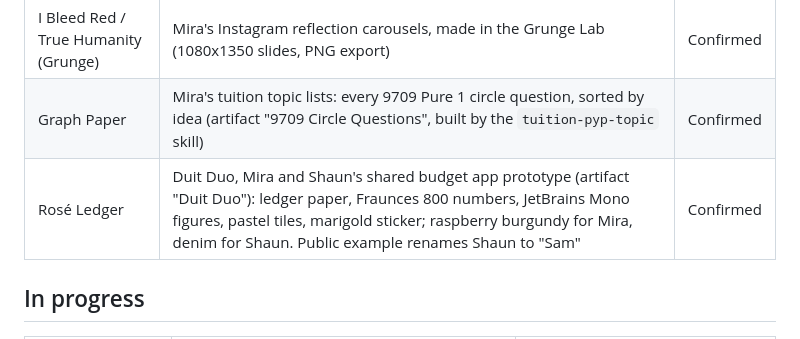
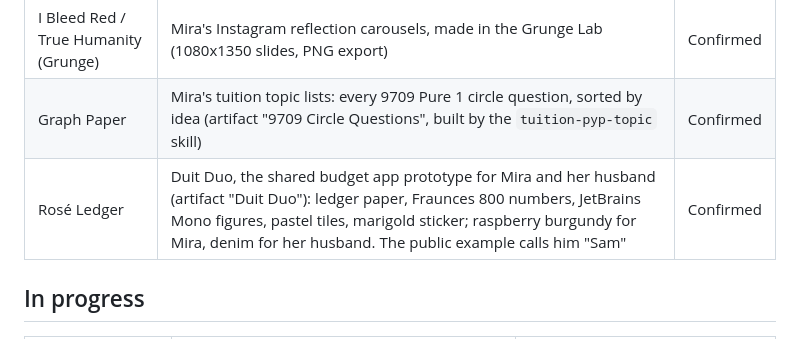
Before and after one commit to mirainsight/mira-style, a Markdown page: skills/mira-design/SKILL.md, the part around the change. GitHub-like rendering.

Commit message:
mira-design: keep partner's name out of the public table
Co-Authored-By: Claude Opus 5.5 <noreply@anthropic.com>

```diff
--- a/skills/mira-design/SKILL.md
+++ b/skills/mira-design/SKILL.md
@@ -24,7 +24,7 @@ How Mira's designs are made. Her styles live in a collection called **mira-style
 | Sleep Tight | Mira's Post Copier: her Telegram post page, written like a postcard (artifact "Mira's Post Copier") | Confirmed |
 | I Bleed Red / True Humanity (Grunge) | Mira's Instagram reflection carousels, made in the Grunge Lab (1080x1350 slides, PNG export) | Confirmed |
 | Graph Paper | Mira's tuition topic lists: every 9709 Pure 1 circle question, sorted by idea (artifact "9709 Circle Questions", built by the `tuition-pyp-topic` skill) | Confirmed |
-| Rosé Ledger | Duit Duo, Mira and Shaun's shared budget app prototype (artifact "Duit Duo"): ledger paper, Fraunces 800 numbers, JetBrains Mono figures, pastel tiles, marigold sticker; raspberry burgundy for Mira, denim for Shaun. Public example renames Shaun to "Sam" | Confirmed |
+| Rosé Ledger | Duit Duo, the shared budget app prototype for Mira and her husband (artifact "Duit Duo"): ledger paper, Fraunces 800 numbers, JetBrains Mono figures, pastel tiles, marigold sticker; raspberry burgundy for Mira, denim for her husband. The public example calls him "Sam" | Confirmed |
 
 ## In progress
 
```
